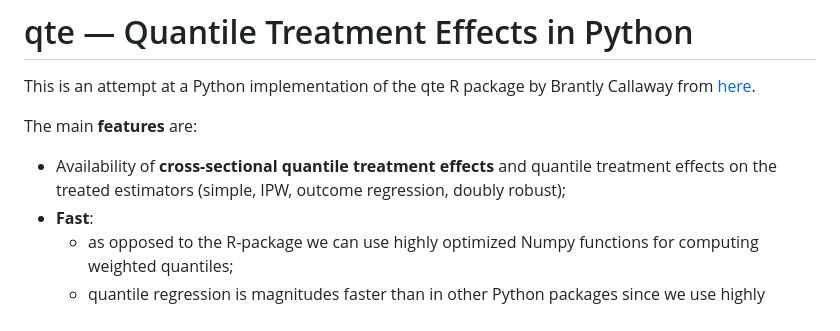
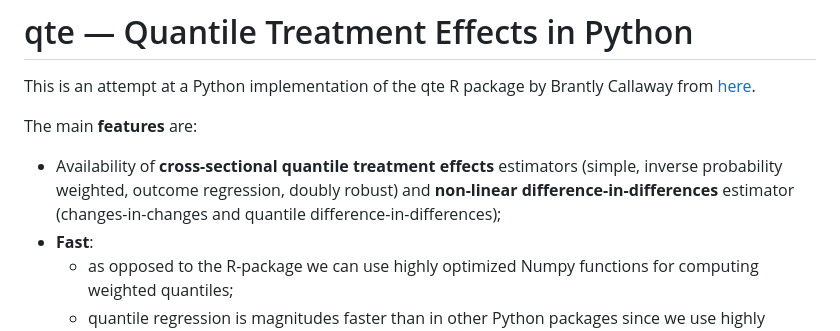
Before and after one commit to mohelm/py-qte, a Markdown page: README.md, the part around the change. Rendered like a GitHub page.

Commit message:
Add non-linear diff-in-diff to readme.

```diff
--- a/README.md
+++ b/README.md
@@ -4,7 +4,7 @@ This is an attempt at a Python implementation of the qte R package by Brantly Ca
 
 The main **features** are:
 
-- Availability of **cross-sectional quantile treatment effects** and quantile treatment effects on the treated estimators (simple, IPW, outcome regression, doubly robust);
+- Availability of **cross-sectional quantile treatment effects** estimators (simple, inverse probability weighted, outcome regression, doubly robust) and **non-linear difference-in-differences** estimator (changes-in-changes and quantile difference-in-differences);
 - **Fast**:
   - as opposed to the R-package we can use highly optimized Numpy functions for computing weighted quantiles;
   - quantile regression is magnitudes faster than in other Python packages since we use highly optimized Fortran code directly;
```
